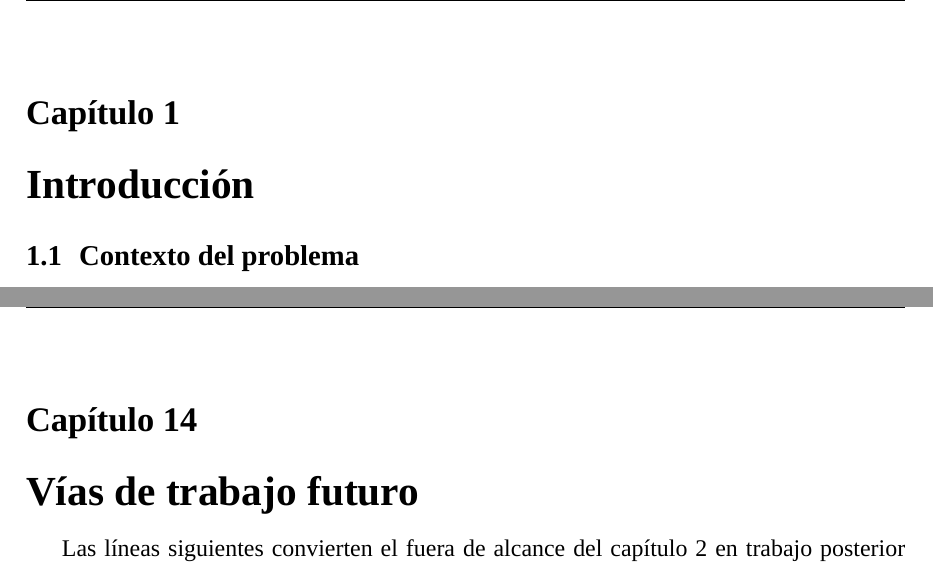
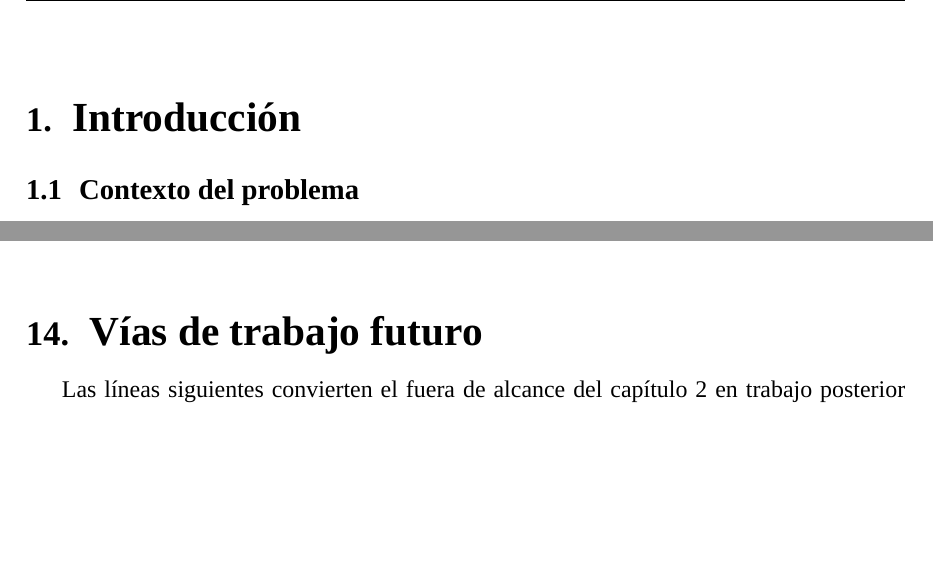
Before and after one commit to Pabloman2004/TFG, a LaTeX document (memoria/main.tex): two parts of pages 9 and 56 of 72 before the commit and two parts of pages 9 and 54 of 70 after it, joined at a grey line, cut at the place of the change, the shorter picture padded with empty space. Compiled offline with XeLaTeX; a missing font is replaced by an installed copy or a similar font.

Commit message:
Eliminado el titulo de capitulo 1, 2, ...

```diff
--- a/memoria/main.tex
+++ b/memoria/main.tex
@@ -102,8 +102,16 @@
 \usepackage{enumitem}
 \setlist{itemsep=0.15em, topsep=0.35em, parsep=0pt, partopsep=0pt}
 \usepackage{titlesec}
-\titleformat{\chapter}[display]
-  {\normalfont\Large\bfseries}{\chaptertitlename\ \thechapter}{6pt}{\LARGE}
+\titleformat{\chapter}[hang]
+  {\normalfont\Large\bfseries}
+  {\thechapter.}
+  {0.6em}
+  {\LARGE}
+\titleformat{name=\chapter,numberless}[hang]
+  {\normalfont\Large\bfseries}
+  {}
+  {0pt}
+  {\LARGE}
 \titlespacing*{\chapter}{0pt}{-2pt}{8pt}
 \titleformat{\section}
   {\normalfont\large\bfseries}{\thesection}{0.6em}{}
```
